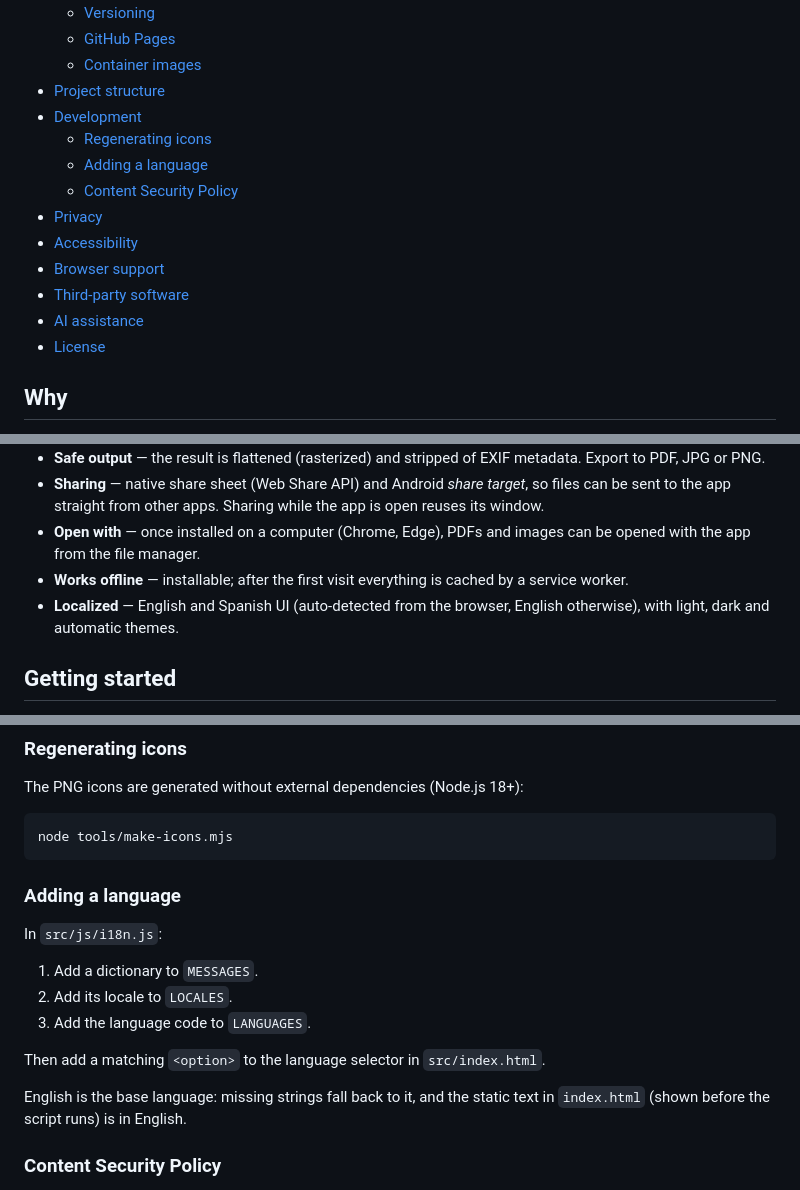
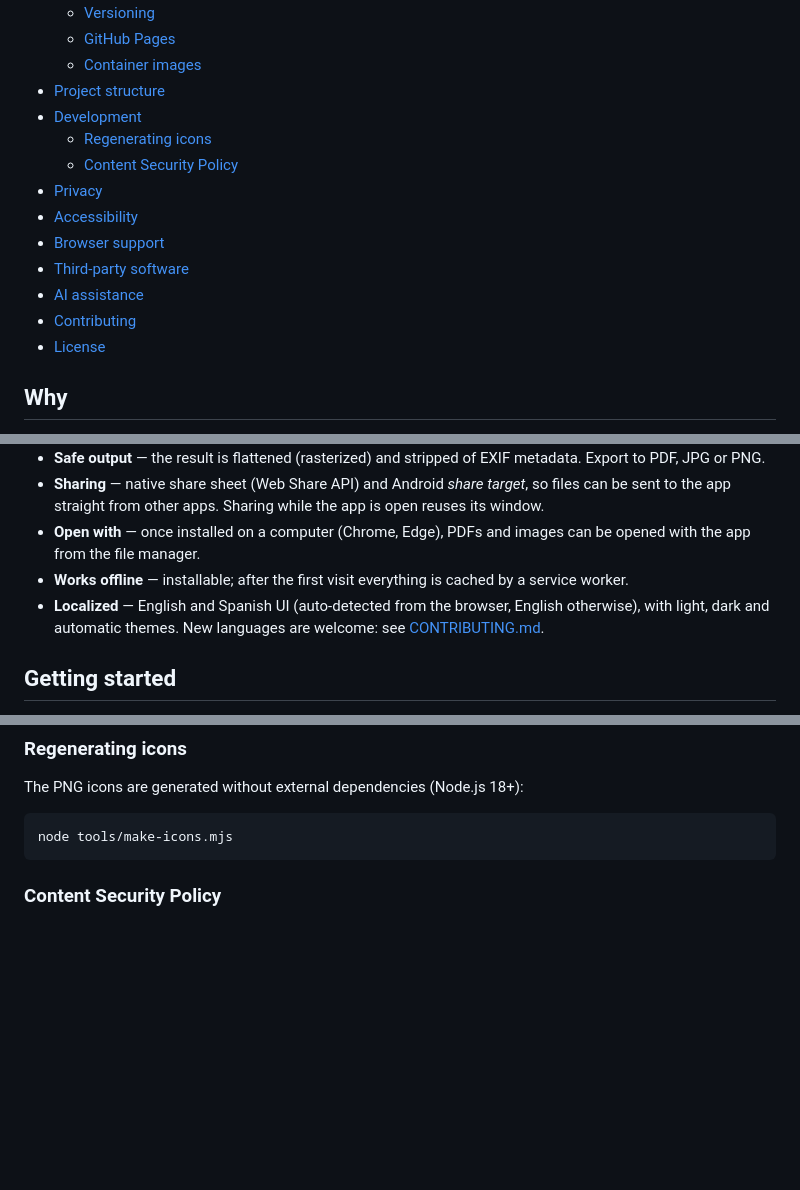
Before and after one commit to kijart/safe-mark-doc, a Markdown page: README.md, 3 parts joined by grey strips. GitHub-like rendering; blank space fills up the shorter version.

Commit message:
docs: add a contributing guide focused on translations

````diff
--- a/README.md
+++ b/README.md
@@ -26,13 +26,13 @@ Everything runs in the browser. There is no server, no upload and no tracking: f
 - [Project structure](#project-structure)
 - [Development](#development)
   - [Regenerating icons](#regenerating-icons)
-  - [Adding a language](#adding-a-language)
   - [Content Security Policy](#content-security-policy)
 - [Privacy](#privacy)
 - [Accessibility](#accessibility)
 - [Browser support](#browser-support)
 - [Third-party software](#third-party-software)
 - [AI assistance](#ai-assistance)
+- [Contributing](#contributing)
 - [License](#license)
 
 ## Why
@@ -49,7 +49,7 @@ Sending a plain copy of an ID to a landlord, a hotel or an online service makes
 - **Sharing** — native share sheet (Web Share API) and Android _share target_, so files can be sent to the app straight from other apps. Sharing while the app is open reuses its window.
 - **Open with** — once installed on a computer (Chrome, Edge), PDFs and images can be opened with the app from the file manager.
 - **Works offline** — installable; after the first visit everything is cached by a service worker.
-- **Localized** — English and Spanish UI (auto-detected from the browser, English otherwise), with light, dark and automatic themes.
+- **Localized** — English and Spanish UI (auto-detected from the browser, English otherwise), with light, dark and automatic themes. New languages are welcome: see [CONTRIBUTING.md](CONTRIBUTING.md).
 
 ## Getting started
 
@@ -237,18 +238,6 @@ The PNG icons are generated without external dependencies (Node.js 18+):
 ```sh
 node tools/make-icons.mjs
 ```
-
-### Adding a language
-
-In `src/js/i18n.js`:
-
-1. Add a dictionary to `MESSAGES`.
-2. Add its locale to `LOCALES`.
-3. Add the language code to `LANGUAGES`.
-
-Then add a matching `<option>` to the language selector in `src/index.html`.
-
-English is the base language: missing strings fall back to it, and the static text in `index.html` (shown before the script runs) is in English.
 
 ### Content Security Policy
 
````
Also changed, not shown: other parts of README.md (+5 -0 lines), CONTRIBUTING.md (added, +65 -0 lines).
